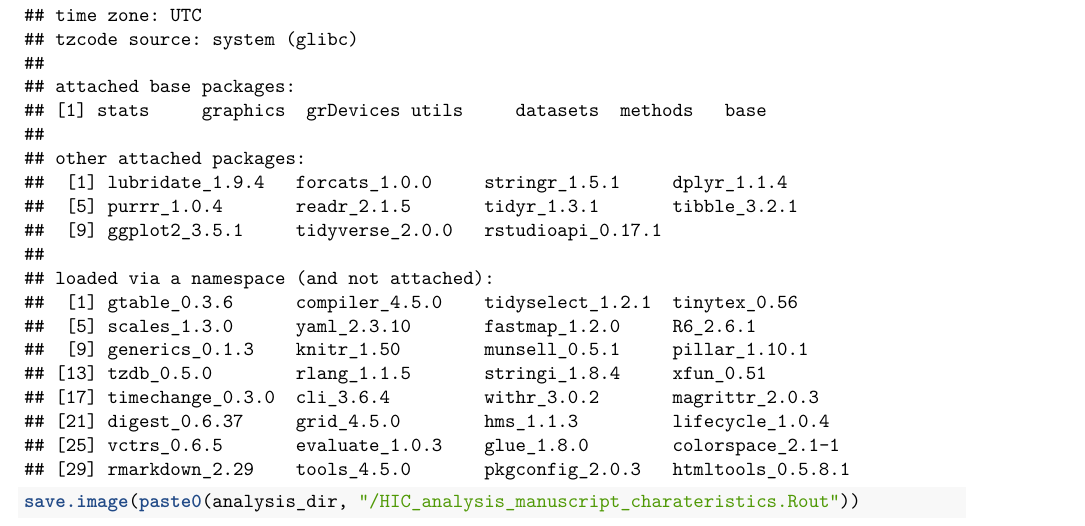
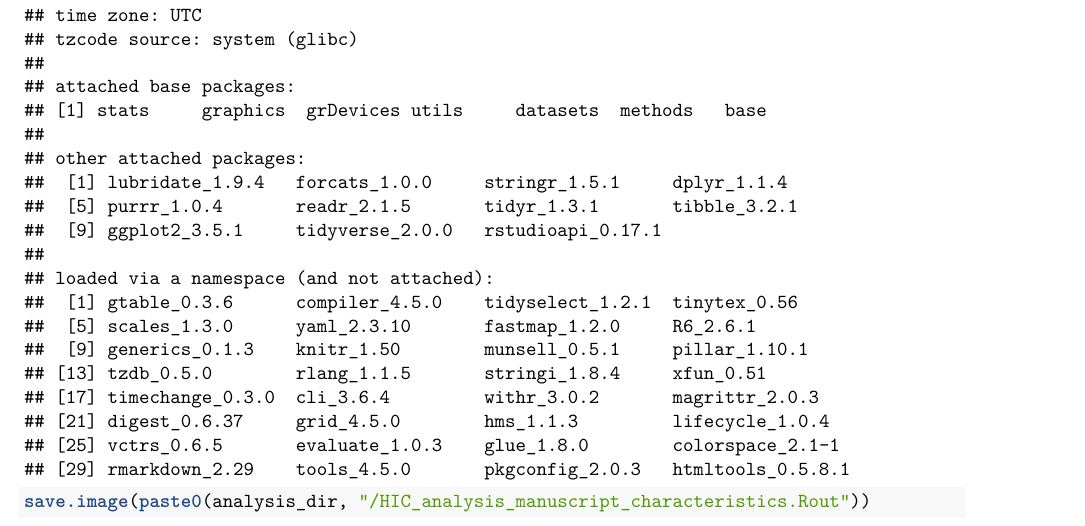
Before and after one commit to AlexG0uld/2024_Heat_Illness_Clinic_GI_Paradigm, an R Markdown document (characteristics/HIC_analysis_manuscript_characteristics_gh.Rmd): part of page 4 of 4, cut so that both start at the same text. Rendered offline with R 4.5, knitr and Pandoc, then LaTeX, with nearby package versions; some code elsewhere in the file could not run offline.

Commit message:
Update HIC_analysis_manuscript_characteristics_gh.Rmd

````diff
--- a/characteristics/HIC_analysis_manuscript_characteristics_gh.Rmd
+++ b/characteristics/HIC_analysis_manuscript_characteristics_gh.Rmd
@@ -165,5 +165,5 @@ jmv::ttestIS(
 ``` {r sessionInfo}
 sinfo <- sessionInfo()
 sinfo
-save.image(paste0(analysis_dir, "/HIC_analysis_manuscript_charateristics.Rout"))
+save.image(paste0(analysis_dir, "/HIC_analysis_manuscript_characteristics.Rout"))
 ```
````
